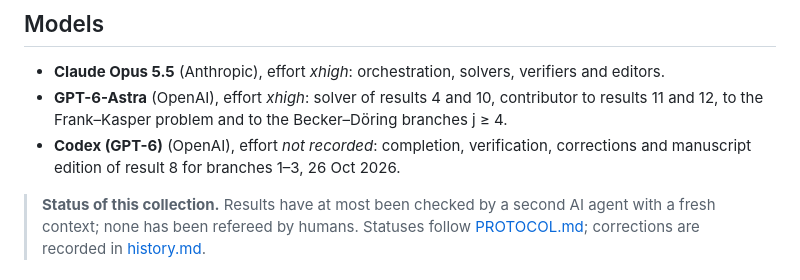
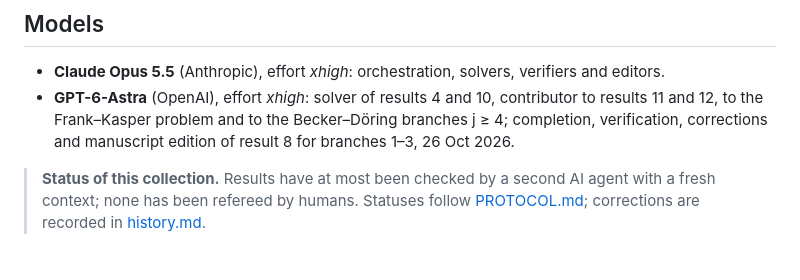
Before and after one commit to basedpolymer/chemistry-open-problems, a Markdown page: README.md, the part around the change. GitHub-like rendering.

Commit message:
Correct result 8 README attribution to GPT-6-Astra xhigh

```diff
--- a/README.md
+++ b/README.md
@@ -10,9 +10,8 @@ manuscript, and scripts that re-check every computational claim.
 
 - **Claude Opus 5.5** (Anthropic), effort *xhigh*: orchestration, solvers, verifiers and editors.
 - **GPT-6-Astra** (OpenAI), effort *xhigh*: solver of results 4 and 10, contributor to results 11 and 12, to the
-  Frank–Kasper problem and to the Becker–Döring branches j ≥ 4.
-- **Codex (GPT-6)** (OpenAI), effort *not recorded*: completion, verification, corrections and manuscript edition
-  of result 8 for branches 1–3, 26 Oct 2026.
+  Frank–Kasper problem and to the Becker–Döring branches j ≥ 4; completion, verification, corrections and
+  manuscript edition of result 8 for branches 1–3, 26 Oct 2026.
 
 > **Status of this collection.** Results have at most been checked by a second AI agent with a fresh context; none
 > has been refereed by humans. Statuses follow [PROTOCOL.md](PROTOCOL.md); corrections are recorded in
```
